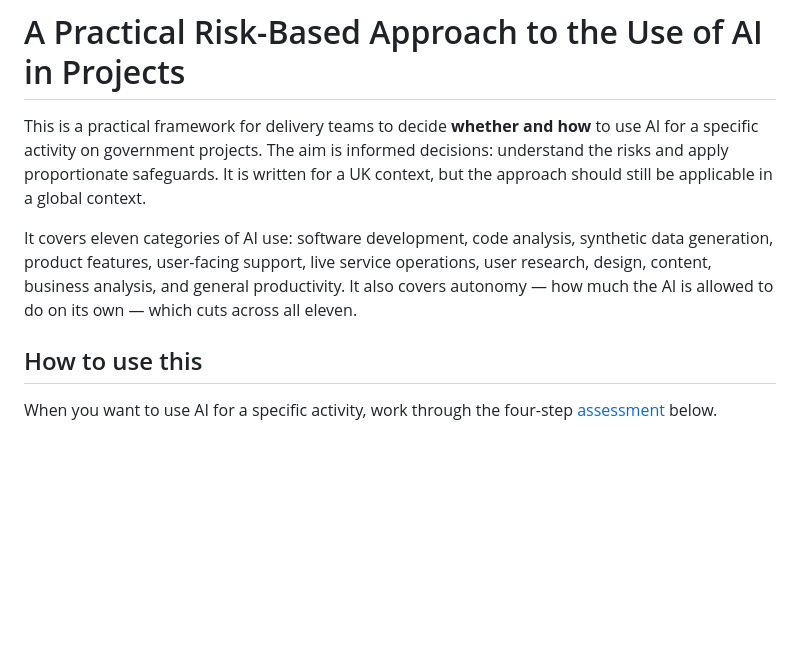
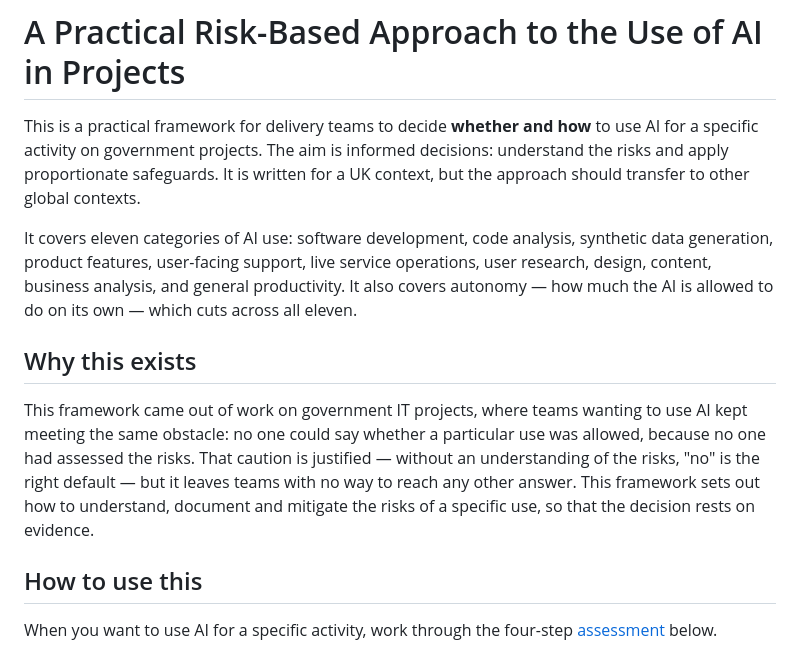
Before and after one commit to madetech/ai-risk-assessment-framework, a Markdown page: readme.md, the part around the change. Drawn GitHub-style; blank space fills up the shorter version.

Commit message:
Tweak the intro

```diff
--- a/readme.md
+++ b/readme.md
@@ -1,8 +1,12 @@
 # A Practical Risk-Based Approach to the Use of AI in Projects
 
-This is a practical framework for delivery teams to decide **whether and how** to use AI for a specific activity on government projects. The aim is informed decisions: understand the risks and apply proportionate safeguards. It is written for a UK context, but the approach should still be applicable in a global context.
+This is a practical framework for delivery teams to decide **whether and how** to use AI for a specific activity on government projects. The aim is informed decisions: understand the risks and apply proportionate safeguards. It is written for a UK context, but the approach should transfer to other global contexts.
 
 It covers eleven categories of AI use: software development, code analysis, synthetic data generation, product features, user-facing support, live service operations, user research, design, content, business analysis, and general productivity. It also covers autonomy — how much the AI is allowed to do on its own — which cuts across all eleven.
+
+## Why this exists
+
+This framework came out of work on government IT projects, where teams wanting to use AI kept meeting the same obstacle: no one could say whether a particular use was allowed, because no one had assessed the risks. That caution is justified — without an understanding of the risks, "no" is the right default — but it leaves teams with no way to reach any other answer. This framework sets out how to understand, document and mitigate the risks of a specific use, so that the decision rests on evidence.
 
 ## How to use this
 
```
